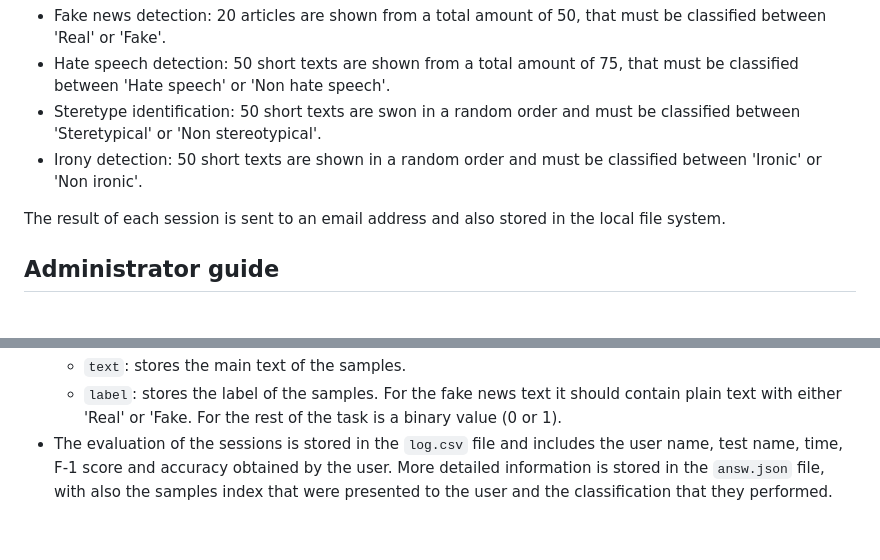
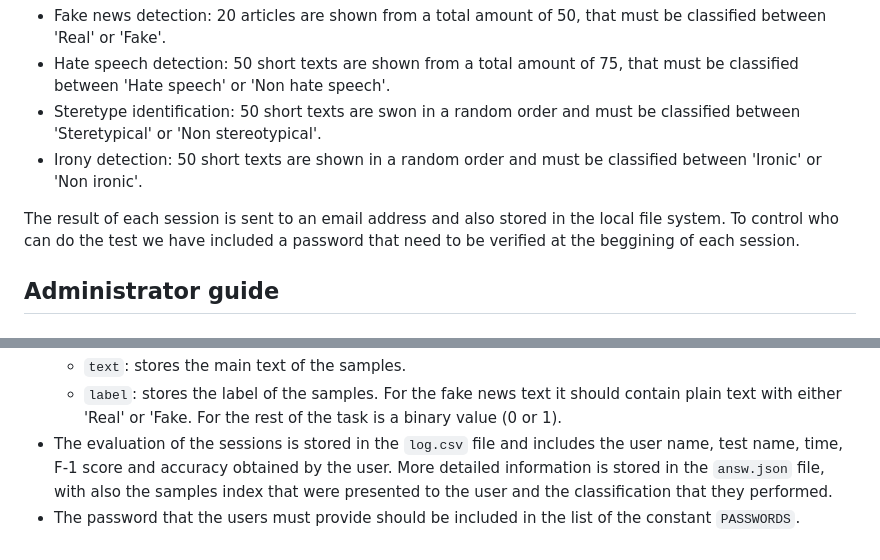
Before and after one commit to sergiogg-ops/web_fakehate, a Markdown page: README.md, 2 parts joined by grey strips. Drawn GitHub-style.

Commit message:
Contraseña

```diff
--- a/README.md
+++ b/README.md
@@ -6,7 +6,7 @@ This is the source code for creating a web page to test the abilities of humans
 - Steretype identification: 50 short texts are swon in a random order and must be classified between 'Steretypical' or 'Non stereotypical'.
 - Irony detection: 50 short texts are shown in a random order and must be classified between 'Ironic' or 'Non ironic'.
 
-The result of each session is sent to an email address and also stored in the local file system.
+The result of each session is sent to an email address and also stored in the local file system. To control who can do the test we have included a password that need to be verified at the beggining of each session.
 
 ## Administrator guide
 ### Deploy process
@@ -46,3 +46,4 @@ There are several variables that should be adjusted for each application of the
     - `text`: stores the main text of the samples.
     - `label`: stores the label of the samples. For the fake news text it should contain plain text with either 'Real' or 'Fake. For the rest of the task is a binary value (0 or 1).
 - The evaluation of the sessions is stored in the `log.csv` file and includes the user name, test name, time, F-1 score and accuracy obtained by the user. More detailed information is stored in the `answ.json` file, with also the samples index that were presented to the user and the classification that they performed.
+- The password that the users must provide should be included in the list of the constant `PASSWORDS`.
```
